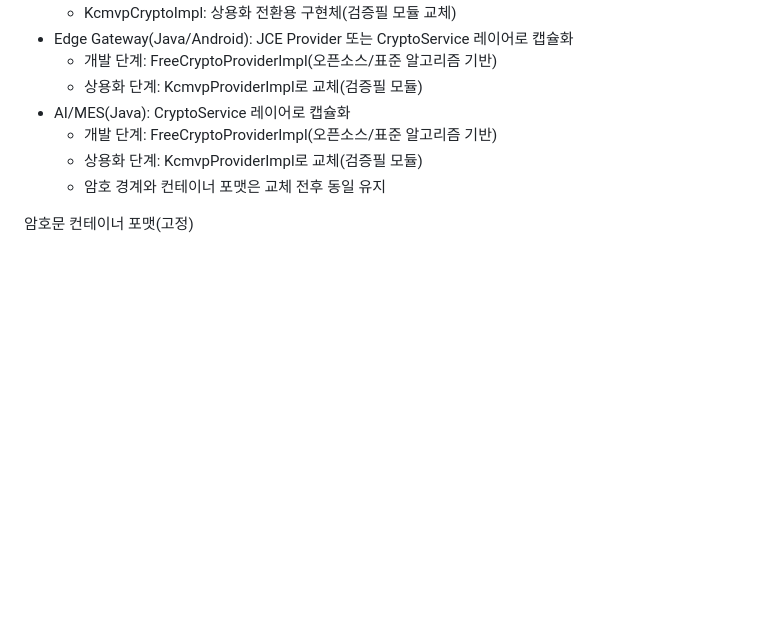
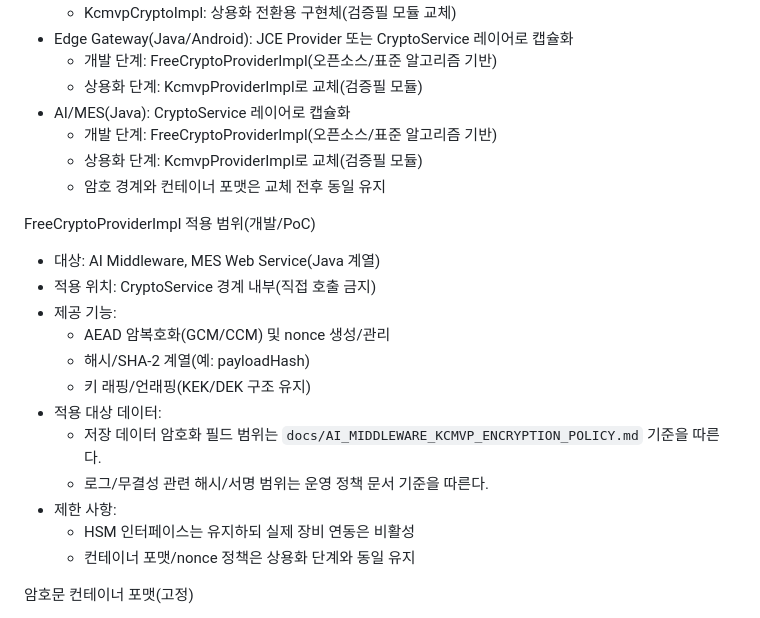
Before and after one commit to JikwangHan/MES-Platform_eGovFrame, a Markdown page: docs/crypto/CRYPTO_ARCH_v0_1.md, the part around the change. GitHub-like rendering; blank space fills up the shorter version.

Commit message:
FreeCryptoProviderImpl 적용 범위 문서화 (#39)
변경 요약: 개발/PoC 단계 FreeCryptoProviderImpl의 적용 대상/기능/제한 사항을 CRYPTO_ARCH에 명시함
변경 이유: 무료 오픈소스 기반 암호 적용 범위를 명확히 고정하기 위함
검증: 문서 변경(코드 실행 없음)
결과: CryptoService 경계와 AEAD/nonce/키 래핑 적용 범위가 문서로 고정됨
주의: 민감정보(로컬 경로/토큰/계정) 기록 금지 유지
다음 작업: 운영 정책 문서와의 용어 일치 여부 최종 점검

```diff
--- a/docs/crypto/CRYPTO_ARCH_v0_1.md
+++ b/docs/crypto/CRYPTO_ARCH_v0_1.md
@@ -33,6 +33,20 @@ IoT-Edge-Gateway 적용 현황(Go)
   - 상용화 단계: KcmvpProviderImpl로 교체(검증필 모듈)
   - 암호 경계와 컨테이너 포맷은 교체 전후 동일 유지
 
+FreeCryptoProviderImpl 적용 범위(개발/PoC)
+- 대상: AI Middleware, MES Web Service(Java 계열)
+- 적용 위치: CryptoService 경계 내부(직접 호출 금지)
+- 제공 기능:
+  - AEAD 암복호화(GCM/CCM) 및 nonce 생성/관리
+  - 해시/SHA-2 계열(예: payloadHash)
+  - 키 래핑/언래핑(KEK/DEK 구조 유지)
+- 적용 대상 데이터:
+  - 저장 데이터 암호화 필드 범위는 `docs/AI_MIDDLEWARE_KCMVP_ENCRYPTION_POLICY.md` 기준을 따른다.
+  - 로그/무결성 관련 해시/서명 범위는 운영 정책 문서 기준을 따른다.
+- 제한 사항:
+  - HSM 인터페이스는 유지하되 실제 장비 연동은 비활성
+  - 컨테이너 포맷/nonce 정책은 상용화 단계와 동일 유지
+
 암호문 컨테이너 포맷(고정)
 - AEAD(GCM 또는 CCM) 기반
 - 포맷 필드(바이너리 또는 JSON/CBOR 중 택1):
```
